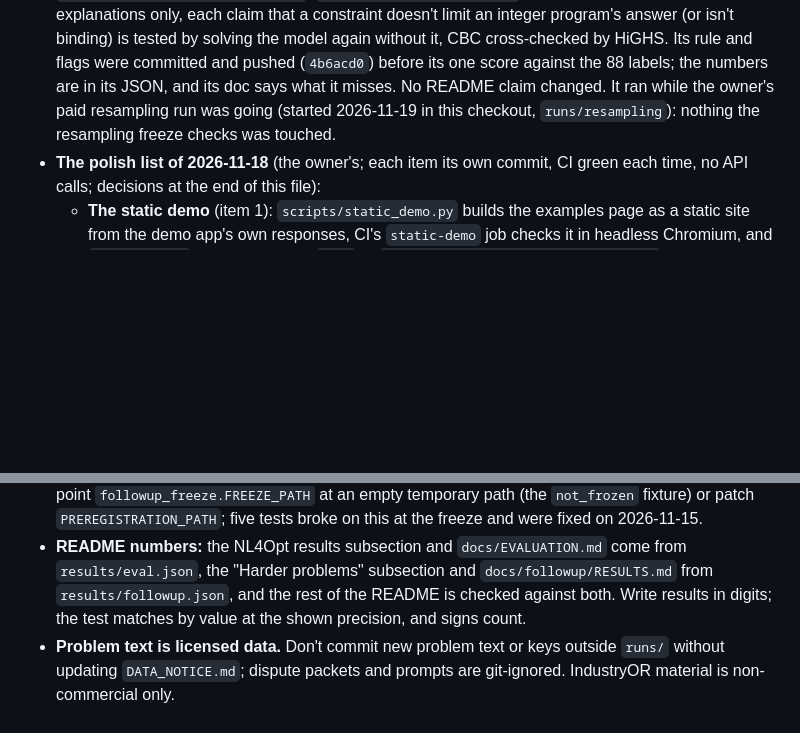
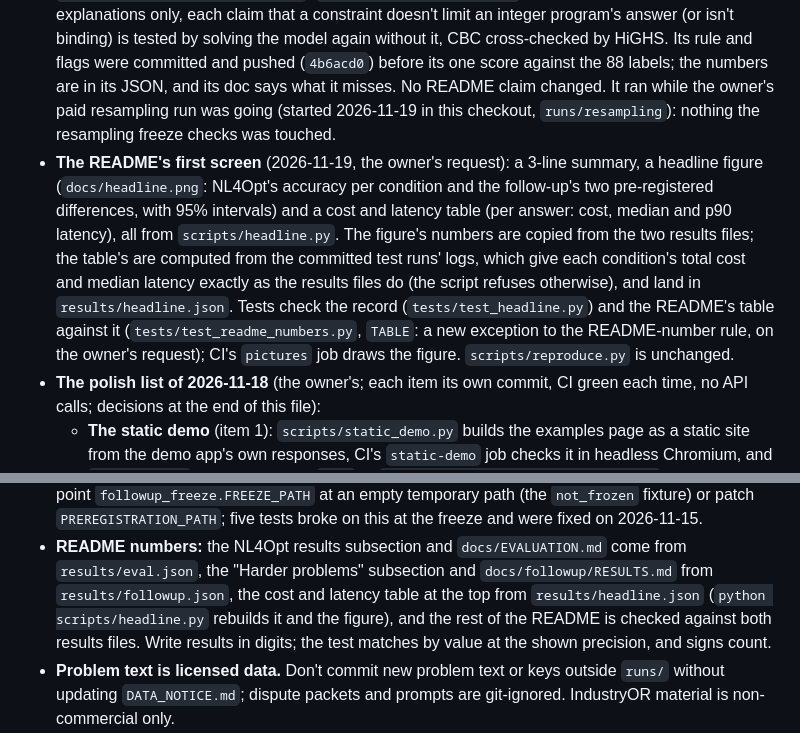
Before and after one commit to Max25R/opt-agent, a Markdown page: docs/HANDOFF.md, 2 parts joined by grey strips. Drawn GitHub-style; blank space fills up the shorter version.

```diff
--- a/docs/HANDOFF.md
+++ b/docs/HANDOFF.md
@@ -67,6 +67,16 @@ decisions is `docs/HISTORY.md` (to M8) and the decision logs at the end of this
   the 88 labels; the numbers are in its JSON, and its doc says what it misses. No README claim
   changed. It ran while the owner's paid resampling run was going (started 2026-11-19 in this
   checkout, `runs/resampling`): nothing the resampling freeze checks was touched.
+- **The README's first screen** (2026-11-19, the owner's request): a 3-line summary, a
+  headline figure (`docs/headline.png`: NL4Opt's accuracy per condition and the follow-up's two
+  pre-registered differences, with 95% intervals) and a cost and latency table (per answer:
+  cost, median and p90 latency), all from `scripts/headline.py`. The figure's numbers are
+  copied from the two results files; the table's are computed from the committed test runs'
+  logs, which give each condition's total cost and median latency exactly as the results files
+  do (the script refuses otherwise), and land in `results/headline.json`. Tests check the record
+  (`tests/test_headline.py`) and the README's table against it (`tests/test_readme_numbers.py`,
+  `TABLE`: a new exception to the README-number rule, on the owner's request); CI's `pictures`
+  job draws the figure. `scripts/reproduce.py` is unchanged.
 - **The polish list of 2026-11-18** (the owner's; each item its own commit, CI green each
   time, no API calls; decisions at the end of this file):
   - **The static demo** (item 1): `scripts/static_demo.py` builds the examples page as a
@@ -354,7 +364,9 @@ decisions is `docs/HISTORY.md` (to M8) and the decision logs at the end of this
   freeze and were fixed on 2026-11-15.
 - **README numbers:** the NL4Opt results subsection and `docs/EVALUATION.md` come from
   `results/eval.json`, the "Harder problems" subsection and `docs/followup/RESULTS.md` from
-  `results/followup.json`, and the rest of the README is checked against both. Write
+  `results/followup.json`, the cost and latency table at the top from `results/headline.json`
+  (`python scripts/headline.py` rebuilds it and the figure), and the rest of the README is
+  checked against both results files. Write
   results in digits; the test matches by value at the shown precision, and signs count.
 - **Problem text is licensed data.** Don't commit new problem text or keys outside `runs/`
   without updating `DATA_NOTICE.md`; dispute packets and prompts are git-ignored. IndustryOR
```
Also changed, not shown: CLAUDE.md (+5 -1 lines), README.md (+34 -14 lines), docs/headline.png (added), 5 other files.
